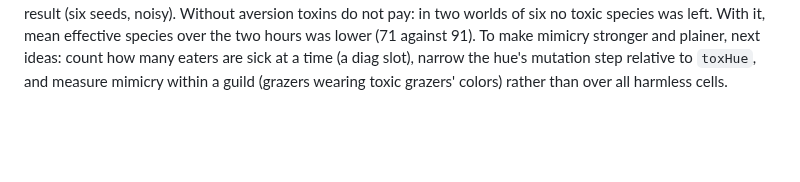
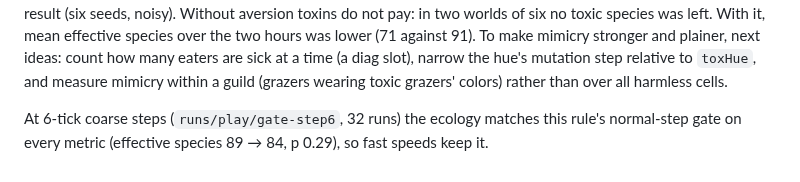
Before and after one commit to thallada/tidemote, a Markdown page: docs/signals.md, the part around the change. Drawn GitHub-style; blank space fills up the shorter version.

```diff
--- a/docs/signals.md
+++ b/docs/signals.md
@@ -73,3 +73,6 @@ seeds, noisy). Without aversion toxins do not pay: in two worlds of six no toxic
 effective species over the two hours was lower (71 against 91). To make mimicry stronger and plainer, next ideas:
 count how many eaters are sick at a time (a diag slot), narrow the hue's mutation step relative to `toxHue`, and
 measure mimicry within a guild (grazers wearing toxic grazers' colors) rather than over all harmless cells.
+
+At 6-tick coarse steps (`runs/play/gate-step6`, 32 runs) the ecology matches this rule's normal-step gate on every
+metric (effective species 89 → 84, p 0.29), so fast speeds keep it.
```
Also changed, not shown: docs/claude-play-2026-11-05.md (+3 -1 lines).
